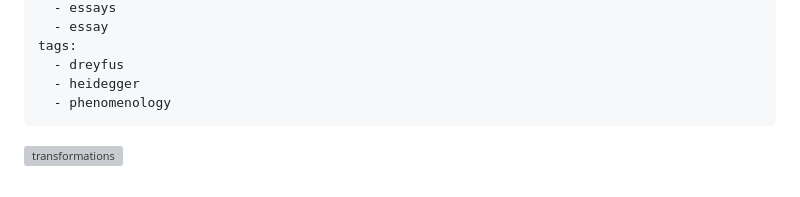
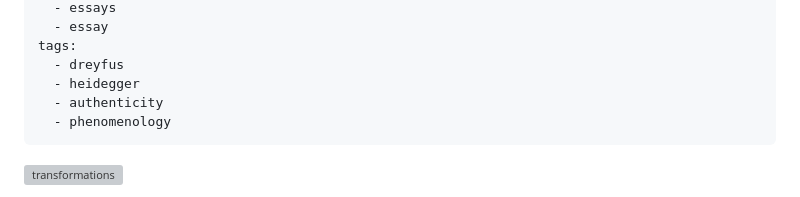
Before and after one commit to famesjranko/blog, a Markdown page: content/essays/dreyfus-review.md, the part around the change. Rendered like a GitHub page; grey boxes are pictures that could not be loaded.

```diff
--- a/content/essays/dreyfus-review.md
+++ b/content/essays/dreyfus-review.md
@@ -13,6 +13,7 @@ type:
 tags:
   - dreyfus
   - heidegger
+  - authenticity
   - phenomenology
 ---
 
```
Also changed, not shown: content/notes/peep-show.md (+1 -0 lines).
